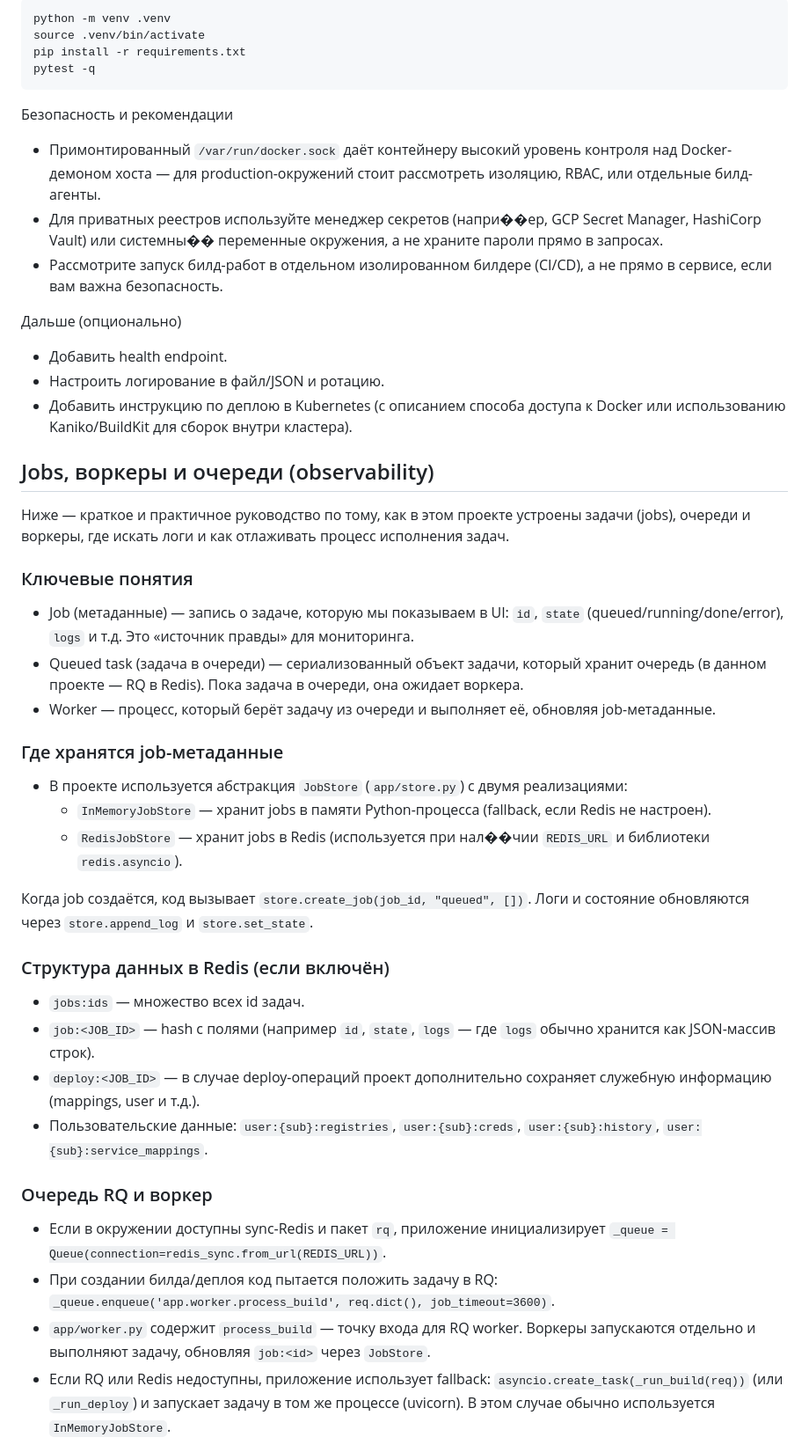
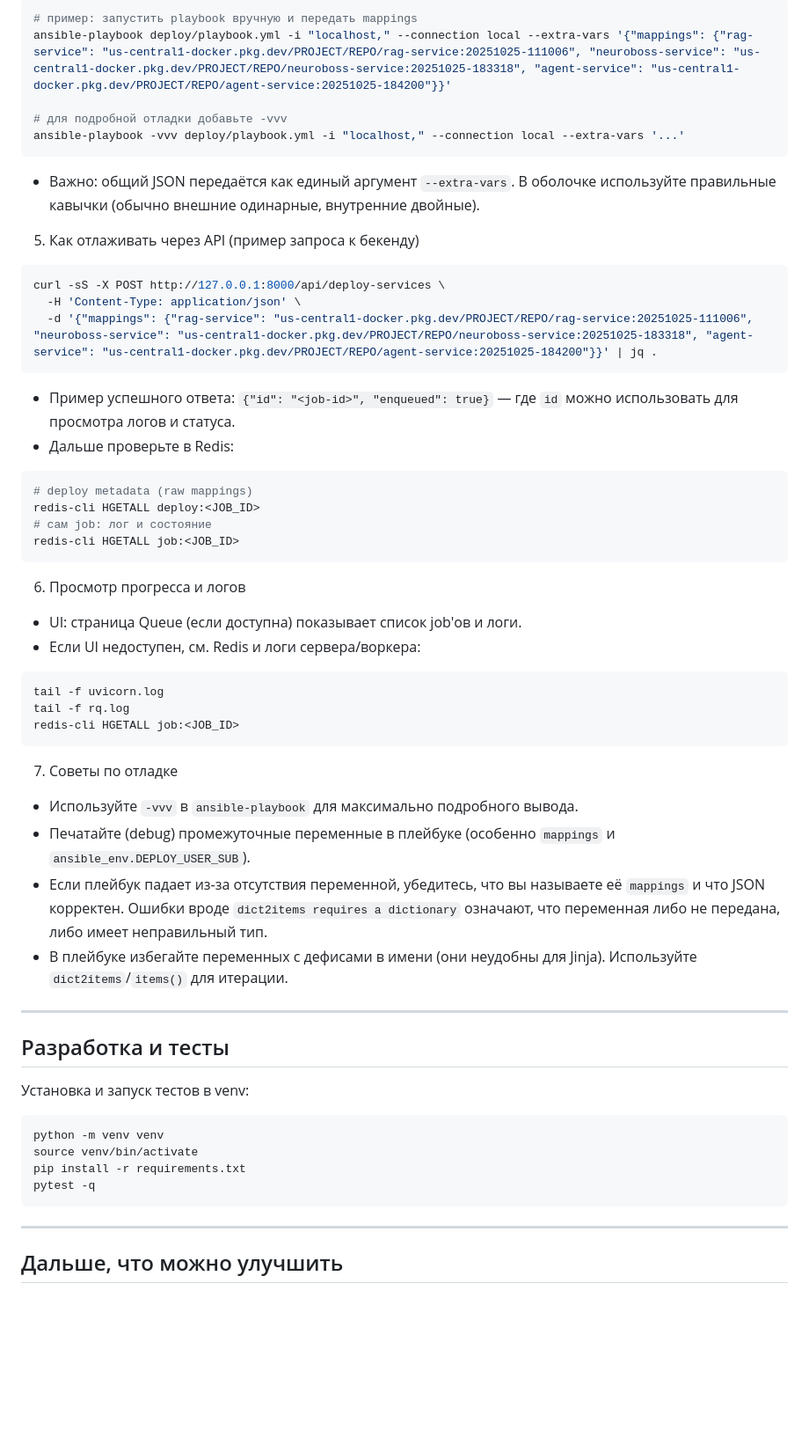
Before and after one commit to NeuroBoss1/docker-builder-backend, a Markdown page: README.md, the part around one of its changes. Shown at 88% size. Rendered like a GitHub page; blank space fills up the shorter version.

````diff
--- a/README.md
+++ b/README.md
@@ -79,48 +225,64 @@ API
 
 ```bash
-python -m venv .venv
-source .venv/bin/activate
+# пример: запустить playbook вручную и передать mappings
+ansible-playbook deploy/playbook.yml -i "localhost," --connection local --extra-vars '{"mappings": {"rag-service": "us-central1-docker.pkg.dev/PROJECT/REPO/rag-service:20251025-111006", "neuroboss-service": "us-central1-docker.pkg.dev/PROJECT/REPO/neuroboss-service:20251025-183318", "agent-service": "us-central1-docker.pkg.dev/PROJECT/REPO/agent-service:20251025-184200"}}'
+
+# для подробной отладки добавьте -vvv
+ansible-playbook -vvv deploy/playbook.yml -i "localhost," --connection local --extra-vars '...'
+```
+
+- Важно: общий JSON передаётся как единый аргумент `--extra-vars`. В оболочке используйте правильные кавычки (обычно внешние одинарные, внутренние двойные).
+
+5) Как отлаживать через API (пример запроса к бекенду)
+
+```bash
+curl -sS -X POST http://127.0.0.1:8000/api/deploy-services \
+  -H 'Content-Type: application/json' \
+  -d '{"mappings": {"rag-service": "us-central1-docker.pkg.dev/PROJECT/REPO/rag-service:20251025-111006", "neuroboss-service": "us-central1-docker.pkg.dev/PROJECT/REPO/neuroboss-service:20251025-183318", "agent-service": "us-central1-docker.pkg.dev/PROJECT/REPO/agent-service:20251025-184200"}}' | jq .
+```
+
+- Пример успешного ответа: `{"id": "<job-id>", "enqueued": true}` — где `id` можно использовать для просмотра логов и статуса.
+- Дальше проверьте в Redis:
+
+```bash
+# deploy metadata (raw mappings)
+redis-cli HGETALL deploy:<JOB_ID>
+# сам job: лог и состояние
+redis-cli HGETALL job:<JOB_ID>
+```
+
+6) Просмотр прогресса и логов
+
+- UI: страница Queue (если доступна) показывает список job'ов и логи.
+- Если UI недоступен, см. Redis и логи сервера/воркера:
+
+```bash
+tail -f uvicorn.log
+tail -f rq.log
+redis-cli HGETALL job:<JOB_ID>
+```
+
+7) Советы по отладке
+
+- Используйте `-vvv` в `ansible-playbook` для максимально подробного вывода.
+- Печатайте (debug) промежуточные переменные в плейбуке (особенно `mappings` и `ansible_env.DEPLOY_USER_SUB`).
+- Если плейбук падает из-за отсутствия переменной, убедитесь, что вы называете её `mappings` и что JSON корректен. Ошибки вроде `dict2items requires a dictionary` означают, что переменная либо не передана, либо имеет неправильный тип.
+- В плейбуке избегайте переменных с дефисами в имени (они неудобны для Jinja). Используйте `dict2items`/`items()` для итерации.
+
+---
+
+## Разработка и тесты
+
+Установка и запуск тестов в venv:
+
+```bash
+python -m venv venv
+source venv/bin/activate
 pip install -r requirements.txt
 pytest -q
 ```
 
-Безопасность и рекомендации
+---
 
-- Примонтированный `/var/run/docker.sock` даёт контейнеру высокий уровень контроля над Docker-демоном хоста — для production-окружений стоит рассмотреть изоляцию, RBAC, или отдельные билд-агенты.
-- Для приватных реестров используйте менеджер секретов (напри��ер, GCP Secret Manager, HashiCorp Vault) или системны�� переменные окружения, а не храните пароли прямо в запросах.
-- Рассмотрите запуск билд-работ в отдельном изолированном билдере (CI/CD), а не прямо в сервисе, если вам важна безопасность.
+## Дальше, что можно улучшить
 
-Дальше (опционально)
-
-- Добавить health endpoint.
-- Настроить логирование в файл/JSON и ротацию.
-- Добавить инструкцию по деплою в Kubernetes (с описанием способа доступа к Docker или использованию Kaniko/BuildKit для сборок внутри кластера).
-
-## Jobs, воркеры и очереди (observability)
-
-Ниже — краткое и практичное руководство по тому, как в этом проекте устроены задачи (jobs), очереди и воркеры, где искать логи и как отлаживать процесс исполнения задач.
-
-### Ключевые понятия
-- Job (метаданные) — запись о задаче, которую мы показываем в UI: `id`, `state` (queued/running/done/error), `logs` и т.д. Это «источник правды» для мониторинга.
-- Queued task (задача в очереди) — сериализованный объект задачи, который хранит очередь (в данном проекте — RQ в Redis). Пока задача в очереди, она ожидает воркера.
-- Worker — процесс, который берёт задачу из очереди и выполняет её, обновляя job-метаданные.
-
-### Где хранятся job-метаданные
-- В проекте используется абстракция `JobStore` (`app/store.py`) с двумя реализациями:
-  - `InMemoryJobStore` — хранит jobs в памяти Python-процесса (fallback, если Redis не настроен).
-  - `RedisJobStore` — хранит jobs в Redis (используется при нал��чии `REDIS_URL` и библиотеки `redis.asyncio`).
-
-Когда job создаётся, код вызывает `store.create_job(job_id, "queued", [])`. Логи и состояние обновляются через `store.append_log` и `store.set_state`.
-
-### Структура данных в Redis (если включён)
-- `jobs:ids` — множество всех id задач.
-- `job:<JOB_ID>` — hash с полями (например `id`, `state`, `logs` — где `logs` обычно хранится как JSON-массив строк).
-- `deploy:<JOB_ID>` — в случае deploy-операций проект дополнительно сохраняет служебную информацию (mappings, user и т.д.).
-- Пользовательские данные: `user:{sub}:registries`, `user:{sub}:creds`, `user:{sub}:history`, `user:{sub}:service_mappings`.
-
-### Очередь RQ и воркер
-- Если в окружении доступны sync-Redis и пакет `rq`, приложение инициализирует `_queue = Queue(connection=redis_sync.from_url(REDIS_URL))`.
-- При создании билда/деплоя код пытается положить задачу в RQ: `_queue.enqueue('app.worker.process_build', req.dict(), job_timeout=3600)`.
-- `app/worker.py` содержит `process_build` — точку входа для RQ worker. Воркеры запускаются отдельно и выполняют задачу, обновляя `job:<id>` через `JobStore`.
-- Если RQ или Redis недоступны, приложение использует fallback: `asyncio.create_task(_run_build(req))` (или `_run_deploy`) и запускает задачу в том же процессе (uvicorn). В этом случае обычно используется `InMemoryJobStore`.
-
````
Also changed, not shown: other parts of README.md (+197 -120 lines).
